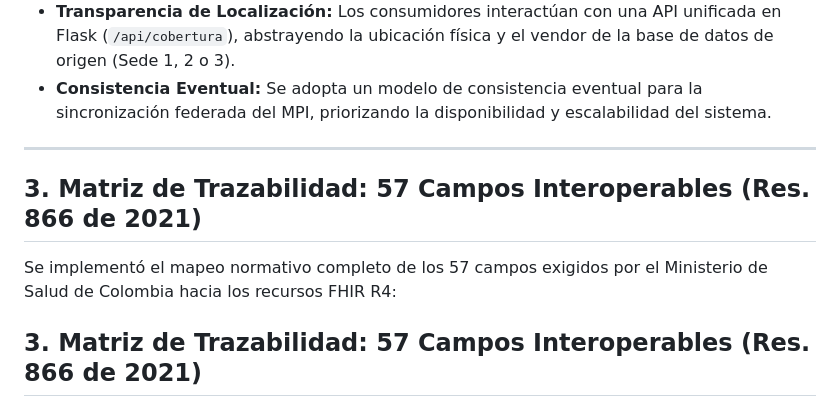
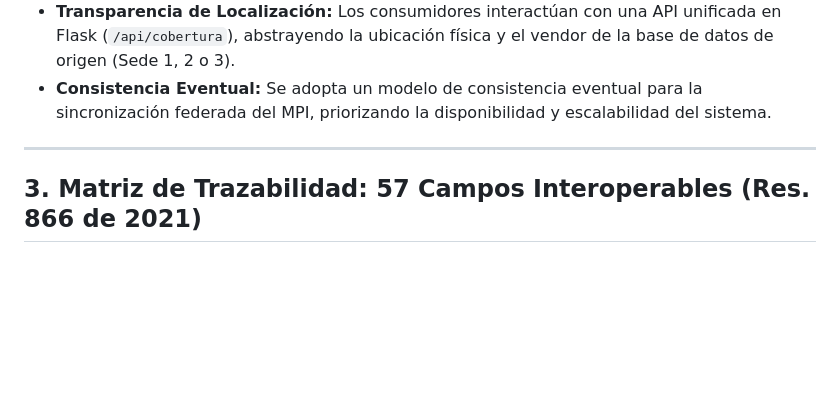
Before and after one commit to Jlorduy01/lab5-sistemas-distribuidos-corposucre, a Markdown page: README.md, the part around the change. Rendered like a GitHub page; blank space fills up the shorter version.

```diff
--- a/README.md
+++ b/README.md
@@ -38,10 +38,6 @@ El diseño del middleware se fundamenta en los cuatro principios esenciales de l
 * **Consistencia Eventual:** Se adopta un modelo de consistencia eventual para la sincronización federada del MPI, priorizando la disponibilidad y escalabilidad del sistema.
 
 ---
-
-## 3. Matriz de Trazabilidad: 57 Campos Interoperables (Res. 866 de 2021)
-
-Se implementó el mapeo normativo completo de los 57 campos exigidos por el Ministerio de Salud de Colombia hacia los recursos FHIR R4:
 
 ## 3. Matriz de Trazabilidad: 57 Campos Interoperables (Res. 866 de 2021)
 
```
